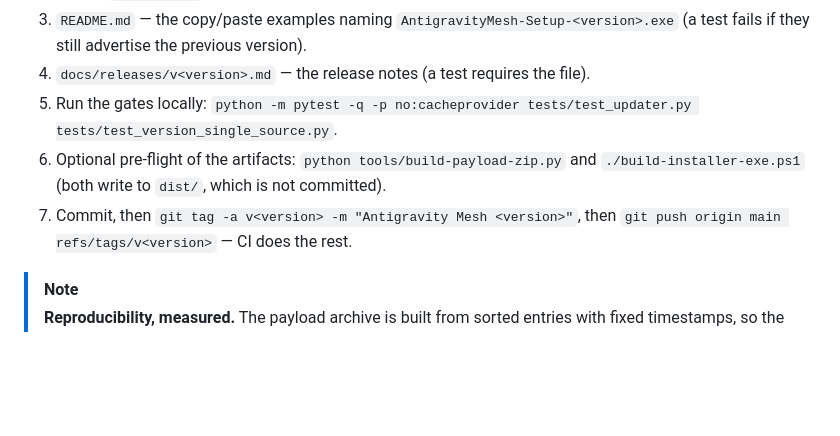
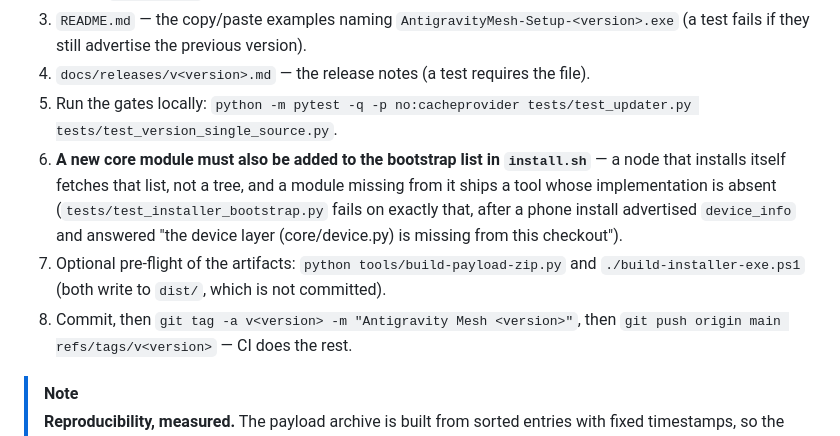
Before and after one commit to LevRa7/Computer-use-for-Gemini-App-Web, a Markdown page: docs/CI.md, the part around the change. GitHub-like rendering; blank space fills up the shorter version.

Commit message:
docs(ci): a new core module belongs in the installer bootstrap list

```diff
--- a/docs/CI.md
+++ b/docs/CI.md
@@ -52,9 +52,14 @@ the published one, and only this workflow computes both from the same tree.
 4. `docs/releases/v<version>.md` — the release notes (a test requires the file).
 5. Run the gates locally: `python -m pytest -q -p no:cacheprovider tests/test_updater.py
    tests/test_version_single_source.py`.
-6. Optional pre-flight of the artifacts: `python tools/build-payload-zip.py` and
+6. **A new core module must also be added to the bootstrap list in `install.sh`** —
+   a node that installs itself fetches that list, not a tree, and a module missing
+   from it ships a tool whose implementation is absent (`tests/test_installer_bootstrap.py`
+   fails on exactly that, after a phone install advertised `device_info` and answered
+   "the device layer (core/device.py) is missing from this checkout").
+7. Optional pre-flight of the artifacts: `python tools/build-payload-zip.py` and
    `./build-installer-exe.ps1` (both write to `dist/`, which is not committed).
-7. Commit, then `git tag -a v<version> -m "Antigravity Mesh <version>"`, then
+8. Commit, then `git tag -a v<version> -m "Antigravity Mesh <version>"`, then
    `git push origin main refs/tags/v<version>` — CI does the rest.
 
 > [!NOTE]
```
